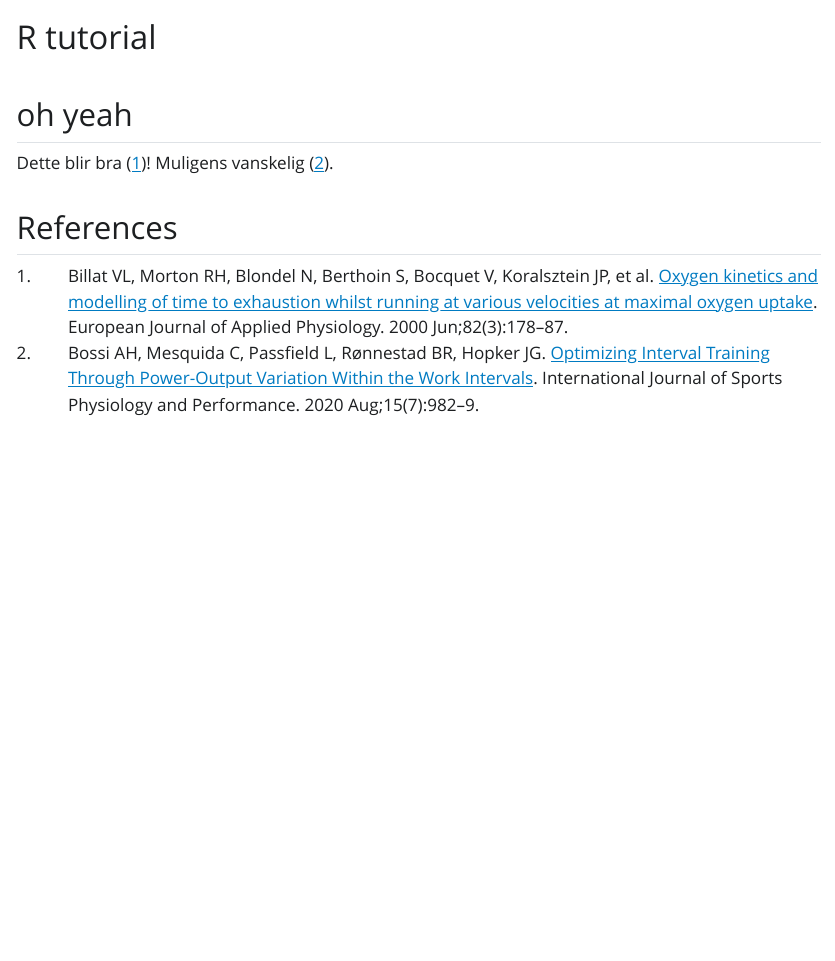
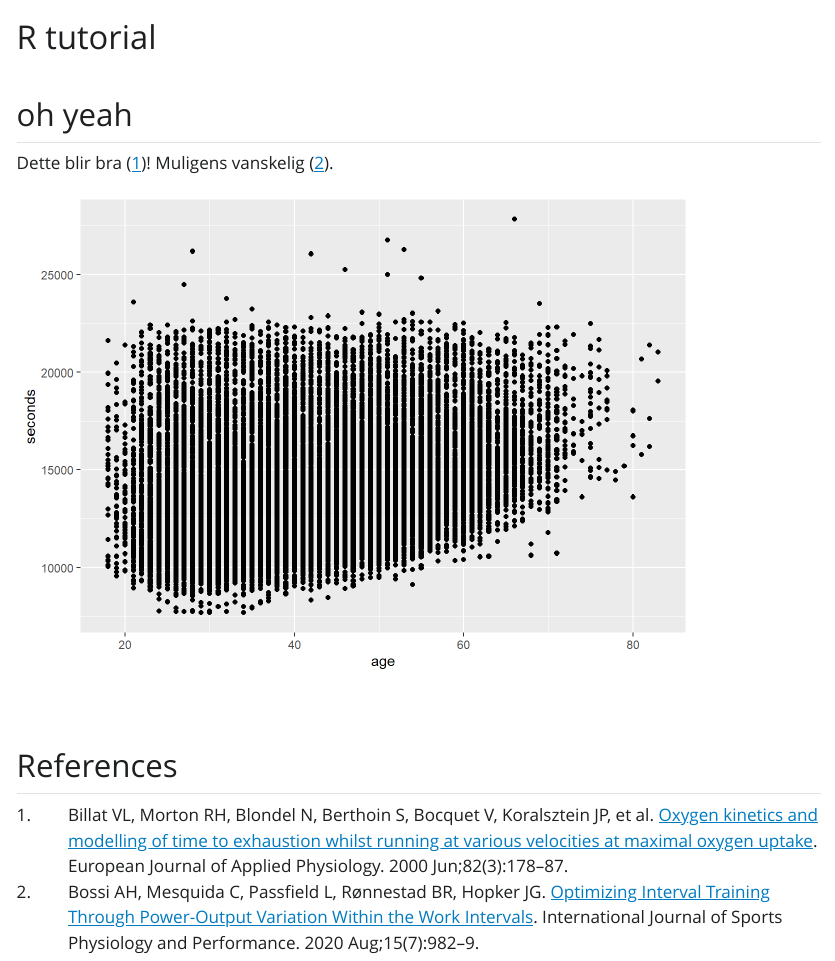
Before and after one commit to HenrikPicton/R_tut, a Quarto document (Quarto_tut.qmd): the page in a window 1100 px wide, from its top. The pictures show the output file Quarto_tut.html that the author committed with the source, opened offline; Quarto's library style sheets are replaced by a plain one without menus.

Commit message:
oppdatering

````diff
--- a/Quarto_tut.qmd
+++ b/Quarto_tut.qmd
@@ -11,6 +11,9 @@ csl: vancouver.csl
 Dette blir bra @billatOxygenKineticsModelling2000! Muligens vanskelig @bossiOptimizingIntervalTraining2020.
 
 ```{r}
+#| echo: false
+#| warning: false
+#| message: false
 library(exscidata)
 library(tidyverse)
 
````
Also changed, not shown: Quarto_tut.html, Quarto_tut_files/figure-html/unnamed-chunk-1-1.png (added).
